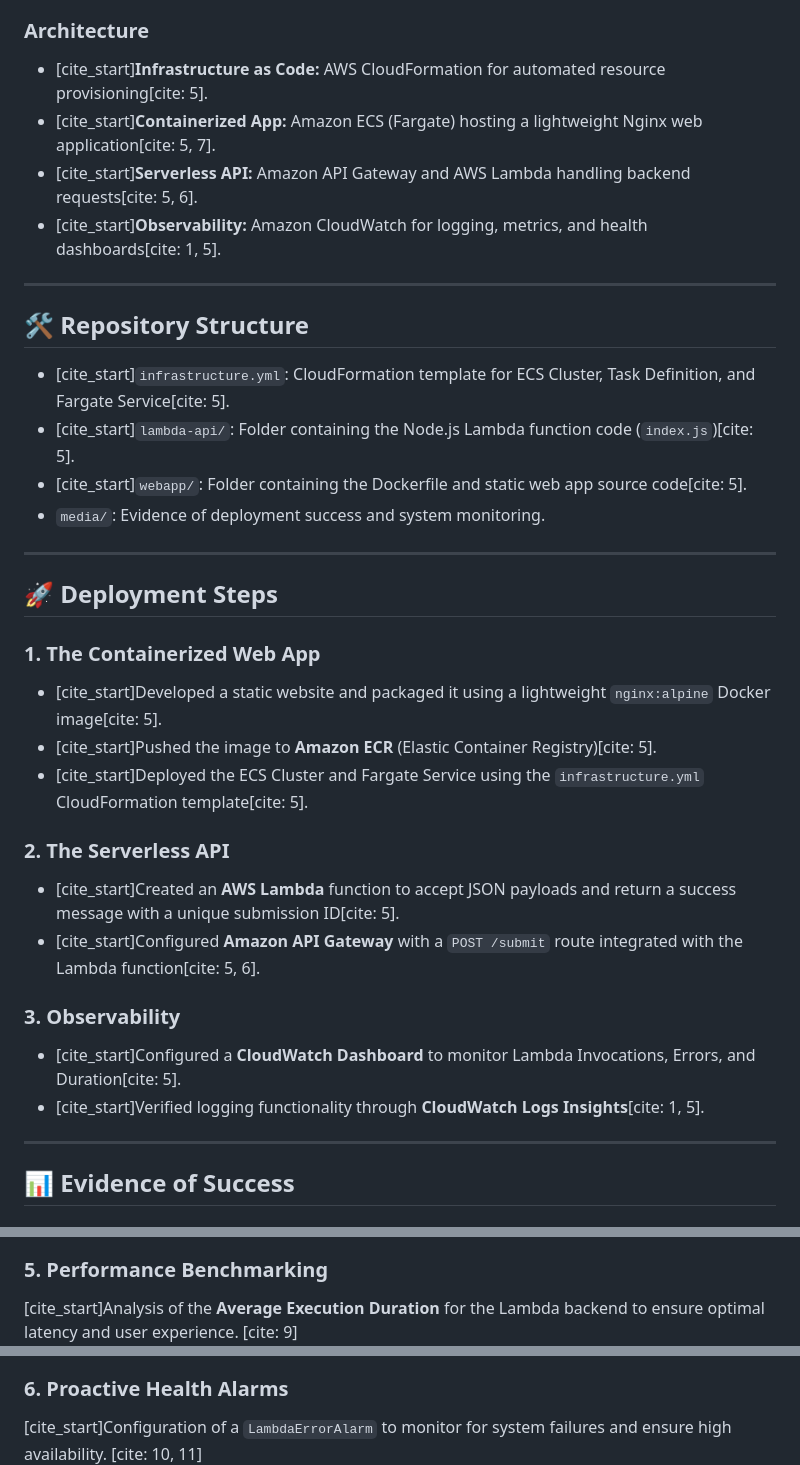
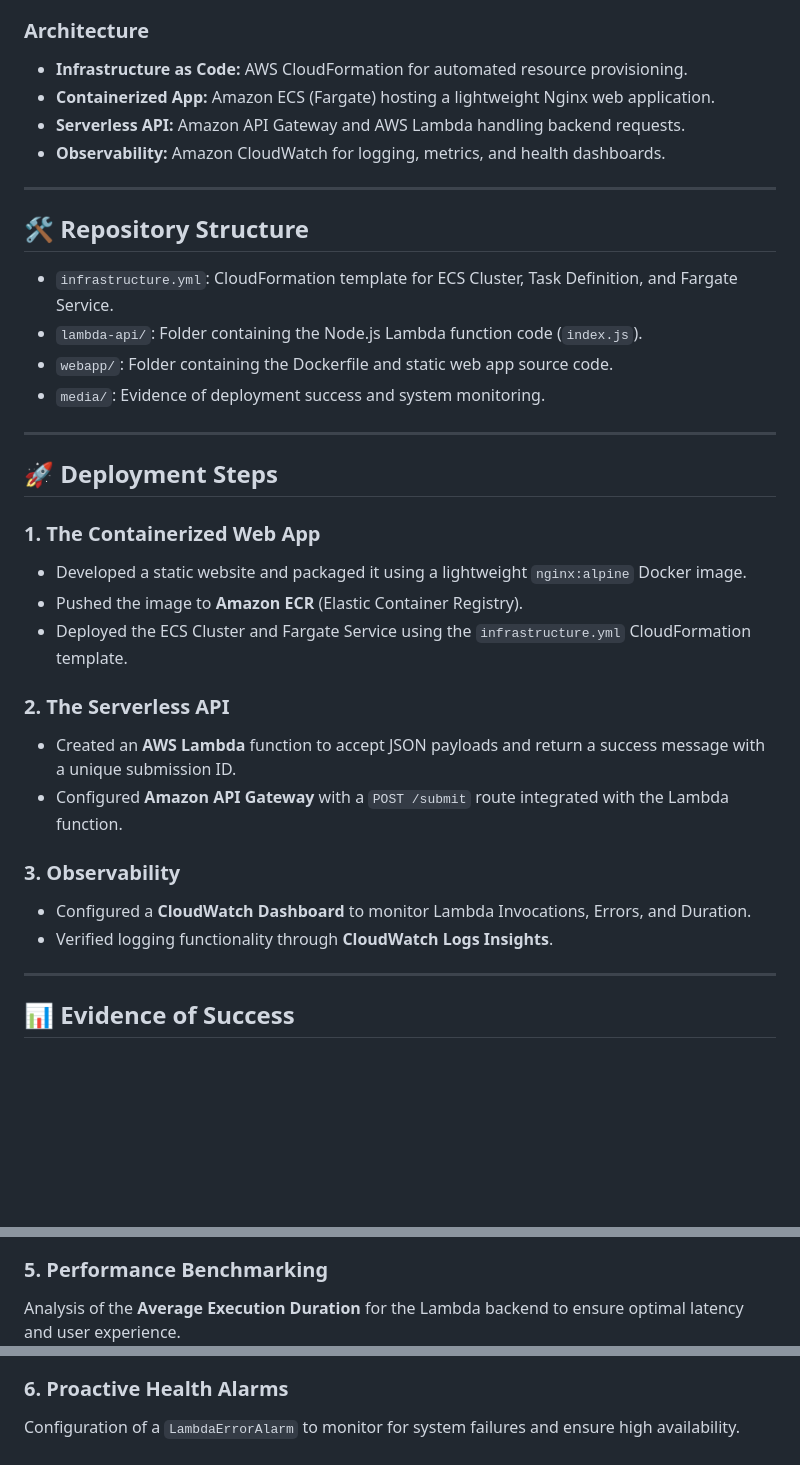
Before and after one commit to Evanoken/Capstone-Project, a Markdown page: README.md, 3 parts joined by grey strips. Rendered like a GitHub page; blank space fills up the shorter version.

```diff
--- a/README.md
+++ b/README.md
@@ -5,17 +5,17 @@
 This project demonstrates a hybrid cloud-native architecture on AWS, combining a containerized frontend with a serverless backend. The deployment is automated using Infrastructure as Code (IaC) to ensure consistency and scalability across the environment.
 
 ### Architecture
-* [cite_start]**Infrastructure as Code:** AWS CloudFormation for automated resource provisioning[cite: 5].
-* [cite_start]**Containerized App:** Amazon ECS (Fargate) hosting a lightweight Nginx web application[cite: 5, 7].
-* [cite_start]**Serverless API:** Amazon API Gateway and AWS Lambda handling backend requests[cite: 5, 6].
-* [cite_start]**Observability:** Amazon CloudWatch for logging, metrics, and health dashboards[cite: 1, 5].
+* **Infrastructure as Code:** AWS CloudFormation for automated resource provisioning.
+* **Containerized App:** Amazon ECS (Fargate) hosting a lightweight Nginx web application.
+* **Serverless API:** Amazon API Gateway and AWS Lambda handling backend requests.
+* **Observability:** Amazon CloudWatch for logging, metrics, and health dashboards.
 
 ---
 
 ## 🛠️ Repository Structure
-* [cite_start]`infrastructure.yml`: CloudFormation template for ECS Cluster, Task Definition, and Fargate Service[cite: 5].
-* [cite_start]`lambda-api/`: Folder containing the Node.js Lambda function code (`index.js`)[cite: 5].
-* [cite_start]`webapp/`: Folder containing the Dockerfile and static web app source code[cite: 5].
+* `infrastructure.yml`: CloudFormation template for ECS Cluster, Task Definition, and Fargate Service.
+* `lambda-api/`: Folder containing the Node.js Lambda function code (`index.js`).
+* `webapp/`: Folder containing the Dockerfile and static web app source code.
 * `media/`: Evidence of deployment success and system monitoring.
 
 ---
@@ -23,17 +23,17 @@ This project demonstrates a hybrid cloud-native architecture on AWS, combining a
 ## 🚀 Deployment Steps
 
 ### 1. The Containerized Web App
-* [cite_start]Developed a static website and packaged it using a lightweight `nginx:alpine` Docker image[cite: 5].
-* [cite_start]Pushed the image to **Amazon ECR** (Elastic Container Registry)[cite: 5].
-* [cite_start]Deployed the ECS Cluster and Fargate Service using the `infrastructure.yml` CloudFormation template[cite: 5].
+* Developed a static website and packaged it using a lightweight `nginx:alpine` Docker image.
+* Pushed the image to **Amazon ECR** (Elastic Container Registry).
+* Deployed the ECS Cluster and Fargate Service using the `infrastructure.yml` CloudFormation template.
 
 ### 2. The Serverless API
-* [cite_start]Created an **AWS Lambda** function to accept JSON payloads and return a success message with a unique submission ID[cite: 5].
-* [cite_start]Configured **Amazon API Gateway** with a `POST /submit` route integrated with the Lambda function[cite: 5, 6].
+* Created an **AWS Lambda** function to accept JSON payloads and return a success message with a unique submission ID.
+* Configured **Amazon API Gateway** with a `POST /submit` route integrated with the Lambda function.
 
 ### 3. Observability
-* [cite_start]Configured a **CloudWatch Dashboard** to monitor Lambda Invocations, Errors, and Duration[cite: 5].
-* [cite_start]Verified logging functionality through **CloudWatch Logs Insights**[cite: 1, 5].
+* Configured a **CloudWatch Dashboard** to monitor Lambda Invocations, Errors, and Duration.
+* Verified logging functionality through **CloudWatch Logs Insights**.
 
 ---
 
@@ -76,11 +74,11 @@ Beyond the core requirements, this project implements advanced observability and
 ![Logs Insights](media/log-insights.png)
 
 ### 5. Performance Benchmarking
-[cite_start]Analysis of the **Average Execution Duration** for the Lambda backend to ensure optimal latency and user experience. [cite: 9]
+Analysis of the **Average Execution Duration** for the Lambda backend to ensure optimal latency and user experience.
 ![Average Execution Duration](media/average-execution-duration.png)
 
 ### 6. Proactive Health Alarms
-[cite_start]Configuration of a `LambdaErrorAlarm` to monitor for system failures and ensure high availability. [cite: 10, 11]
+Configuration of a `LambdaErrorAlarm` to monitor for system failures and ensure high availability.
 ![Lambda Error Alarm](media/LambdaErrorAlarm.png)
 
 ### 7. Notification System Verification
```
Also changed, not shown: other parts of README.md (+8 -8 lines).
